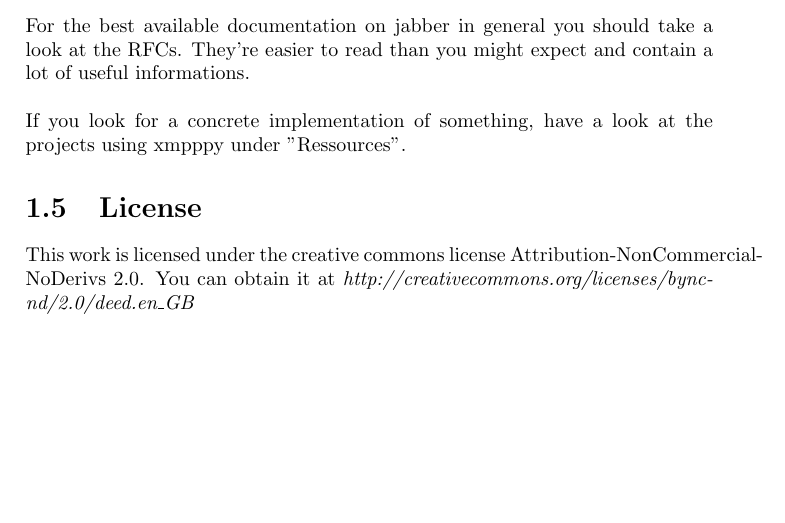
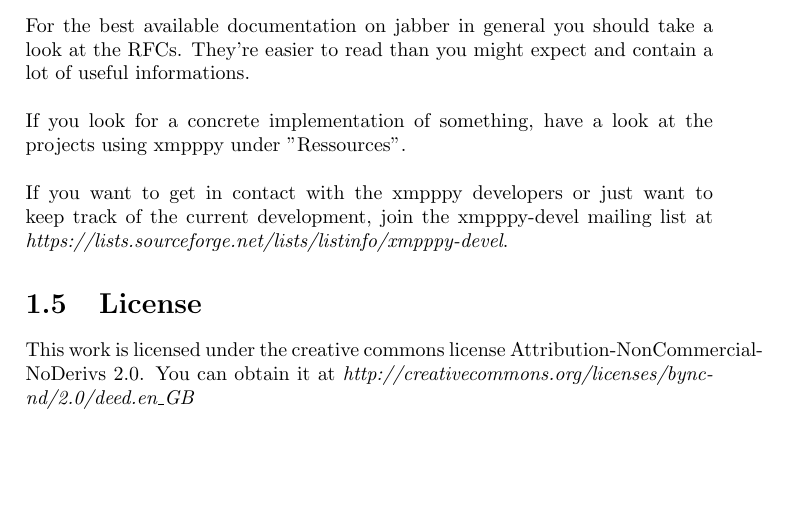
Before and after one commit to mauser/xmpppy-guide, a LaTeX document (main.tex): part of page 4 of 19, cut so that both start at the same text. Compiled offline with pdfLaTeX.

Commit message:
- added note on xmpppy-mailing list

```diff
--- a/main.tex
+++ b/main.tex
@@ -76,6 +76,9 @@
 \newline
 \newline
 If you look for a concrete implementation of something, have a look at the projects using xmpppy under "Ressources".
+\newline
+\newline
+If you want to get in contact with the xmpppy developers or just want to keep track of the current development, join the xmpppy-devel mailing list at \textit{https://lists.sourceforge.net/lists/listinfo/xmpppy-devel}.
 
 \section{License}
 
```
